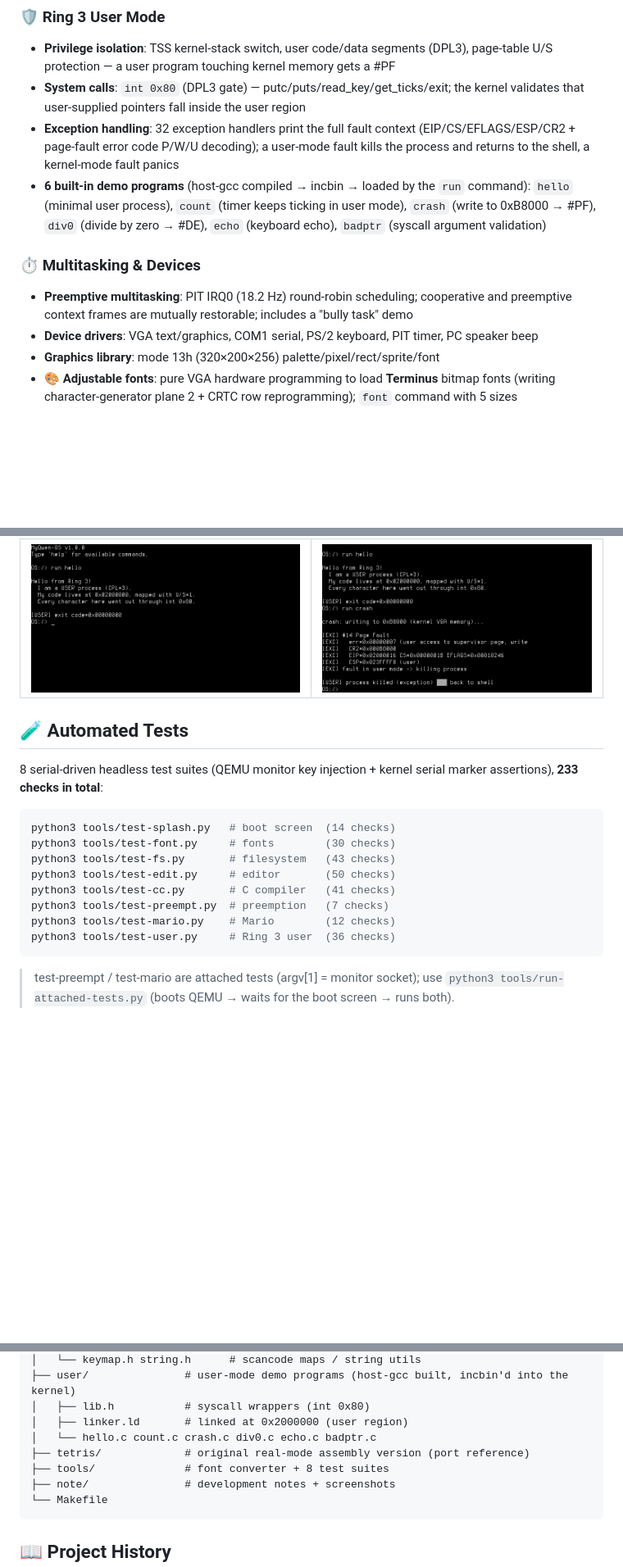
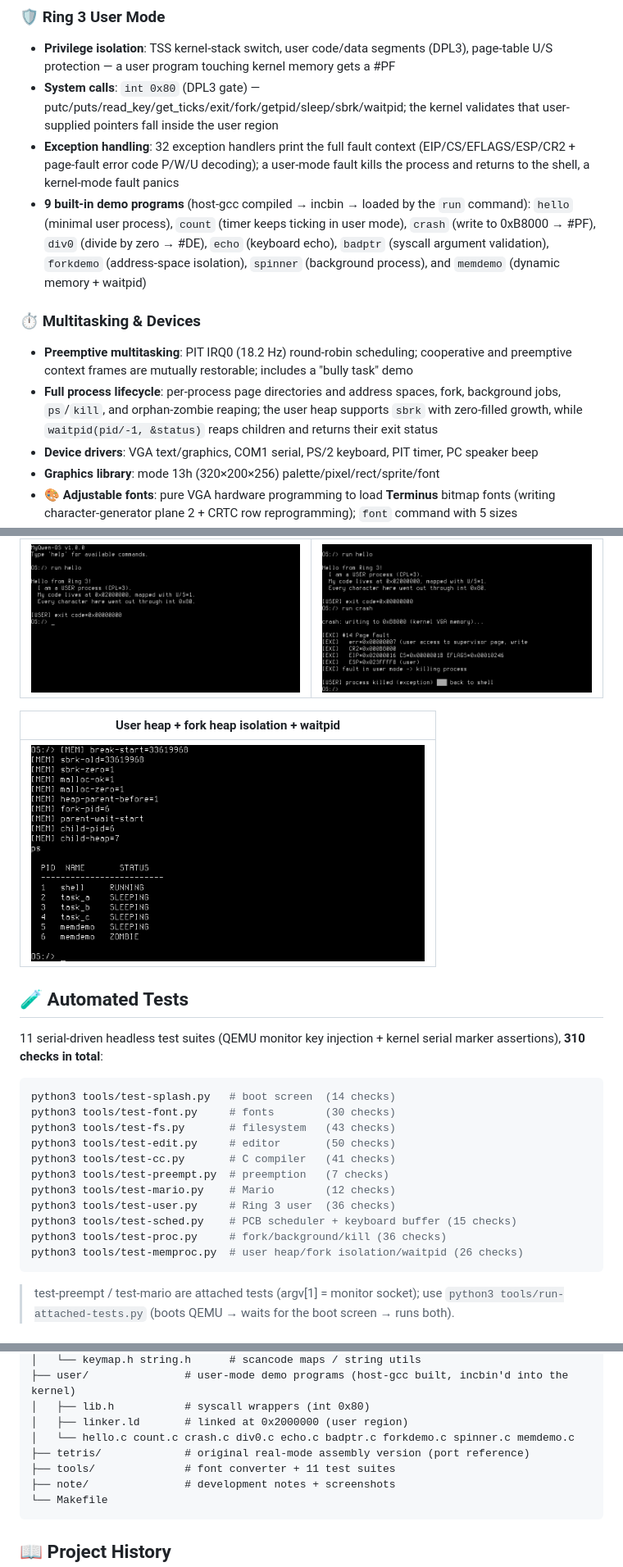
Before and after one commit to Moyeswood/os-from-scratch, a Markdown page: README.en.md, 3 parts joined by grey strips. Shown at 82% size. Rendered like a GitHub page; pictures changed too: note/memdemo.png (added); blank space fills up the shorter version.

Commit message:
feat(proc): 里程碑 12 — 用户堆 + waitpid + 精确孤儿回收

````diff
--- a/README.en.md
+++ b/README.en.md
@@ -33,12 +33,13 @@ NewOS is an educational 32-bit x86 operating system written from scratch in C an
 
 ### 🛡️ Ring 3 User Mode
 - **Privilege isolation**: TSS kernel-stack switch, user code/data segments (DPL3), page-table U/S protection — a user program touching kernel memory gets a #PF
-- **System calls**: `int 0x80` (DPL3 gate) — putc/puts/read_key/get_ticks/exit; the kernel validates that user-supplied pointers fall inside the user region
+- **System calls**: `int 0x80` (DPL3 gate) — putc/puts/read_key/get_ticks/exit/fork/getpid/sleep/sbrk/waitpid; the kernel validates that user-supplied pointers fall inside the user region
 - **Exception handling**: 32 exception handlers print the full fault context (EIP/CS/EFLAGS/ESP/CR2 + page-fault error code P/W/U decoding); a user-mode fault kills the process and returns to the shell, a kernel-mode fault panics
-- **6 built-in demo programs** (host-gcc compiled → incbin → loaded by the `run` command): `hello` (minimal user process), `count` (timer keeps ticking in user mode), `crash` (write to 0xB8000 → #PF), `div0` (divide by zero → #DE), `echo` (keyboard echo), `badptr` (syscall argument validation)
+- **9 built-in demo programs** (host-gcc compiled → incbin → loaded by the `run` command): `hello` (minimal user process), `count` (timer keeps ticking in user mode), `crash` (write to 0xB8000 → #PF), `div0` (divide by zero → #DE), `echo` (keyboard echo), `badptr` (syscall argument validation), `forkdemo` (address-space isolation), `spinner` (background process), and `memdemo` (dynamic memory + waitpid)
 
 ### ⏱️ Multitasking & Devices
 - **Preemptive multitasking**: PIT IRQ0 (18.2 Hz) round-robin scheduling; cooperative and preemptive context frames are mutually restorable; includes a "bully task" demo
+- **Full process lifecycle**: per-process page directories and address spaces, fork, background jobs, `ps`/`kill`, and orphan-zombie reaping; the user heap supports `sbrk` with zero-filled growth, while `waitpid(pid/-1, &status)` reaps children and returns their exit status
 - **Device drivers**: VGA text/graphics, COM1 serial, PS/2 keyboard, PIT timer, PC speaker beep
 - **Graphics library**: mode 13h (320×200×256) palette/pixel/rect/sprite/font
 - **🎨 Adjustable fonts**: pure VGA hardware programming to load **Terminus** bitmap fonts (writing character-generator plane 2 + CRTC row reprogramming); `font` command with 5 sizes (12/14/16/18/20 → 33/28/25/22/20 lines, default 18; 18/20 vertically scaled from 8x16), hardware-level self-test on every load
@@ -150,9 +151,13 @@ printf("read %d: %s\n", n, buf); return 0; }
 |---|---|
 | <img src="note/ring3-hello.png" width="360" alt="ring 3 user mode"/> | <img src="note/ring3-crash.png" width="360" alt="page fault"/> |
 
+| User heap + fork heap isolation + waitpid |
+|---|
+| <img src="note/memdemo.png" width="480" alt="user heap, fork heap isolation and waitpid"/> |
+
 ## 🧪 Automated Tests
 
-8 serial-driven headless test suites (QEMU monitor key injection + kernel serial marker assertions), **233 checks in total**:
+11 serial-driven headless test suites (QEMU monitor key injection + kernel serial marker assertions), **310 checks in total**:
 
 ```bash
 python3 tools/test-splash.py   # boot screen  (14 checks)
@@ -163,6 +168,9 @@ python3 tools/test-cc.py       # C compiler   (41 checks)
 python3 tools/test-preempt.py  # preemption   (7 checks)
 python3 tools/test-mario.py    # Mario        (12 checks)
 python3 tools/test-user.py     # Ring 3 user  (36 checks)
+python3 tools/test-sched.py    # PCB scheduler + keyboard buffer (15 checks)
+python3 tools/test-proc.py     # fork/background/kill (36 checks)
+python3 tools/test-memproc.py  # user heap/fork isolation/waitpid (26 checks)
 ```
 
 > test-preempt / test-mario are attached tests (argv[1] = monitor socket);
@@ -200,9 +208,9 @@ python3 tools/test-user.py     # Ring 3 user  (36 checks)
 ├── user/               # user-mode demo programs (host-gcc built, incbin'd into the kernel)
 │   ├── lib.h           # syscall wrappers (int 0x80)
 │   ├── linker.ld       # linked at 0x2000000 (user region)
-│   └── hello.c count.c crash.c div0.c echo.c badptr.c
+│   └── hello.c count.c crash.c div0.c echo.c badptr.c forkdemo.c spinner.c memdemo.c
 ├── tetris/             # original real-mode assembly version (port reference)
-├── tools/              # font converter + 8 test suites
+├── tools/              # font converter + 11 test suites
 ├── note/               # development notes + screenshots
 └── Makefile
 ```
````
Also changed, not shown: other parts of README.en.md (+6 -4 lines), README.md (+16 -9 lines), note/用户堆与waitpid开发记录.md (added, +82 -0 lines), 14 other files.
